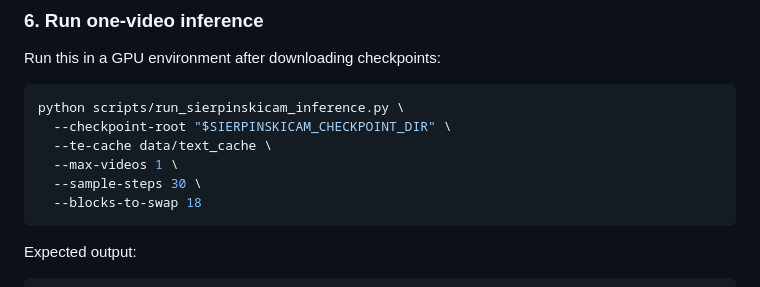
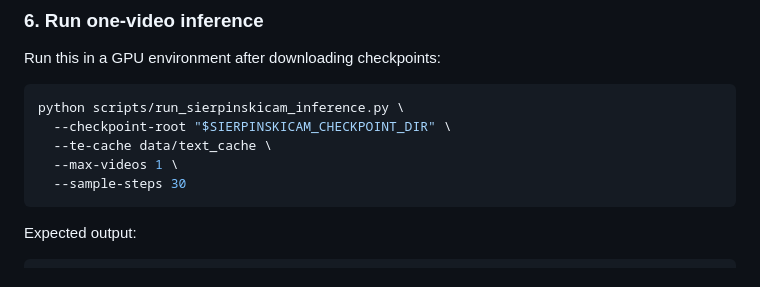
Before and after one commit to HyelinNAM/SierpinskiCam, a Markdown page: README.md, the part around the change. Drawn GitHub-style.

Commit message:
Keep public quickstart focused on core inference
Remove the memory-offload flag from the default README command so the official smoke path stays focused on the required user-facing inputs and outputs. The code option remains available for users who need it.

Constraint: blocks-to-swap is a memory-management detail, not required for the public default path

Confidence: high

Scope-risk: narrow

Tested: README no longer mentions --blocks-to-swap

````diff
--- a/README.md
+++ b/README.md
@@ -198,8 +198,7 @@ python scripts/run_sierpinskicam_inference.py \
   --checkpoint-root "$SIERPINSKICAM_CHECKPOINT_DIR" \
   --te-cache data/text_cache \
   --max-videos 1 \
-  --sample-steps 30 \
-  --blocks-to-swap 18
+  --sample-steps 30
 ```
 
 Expected output:
````
